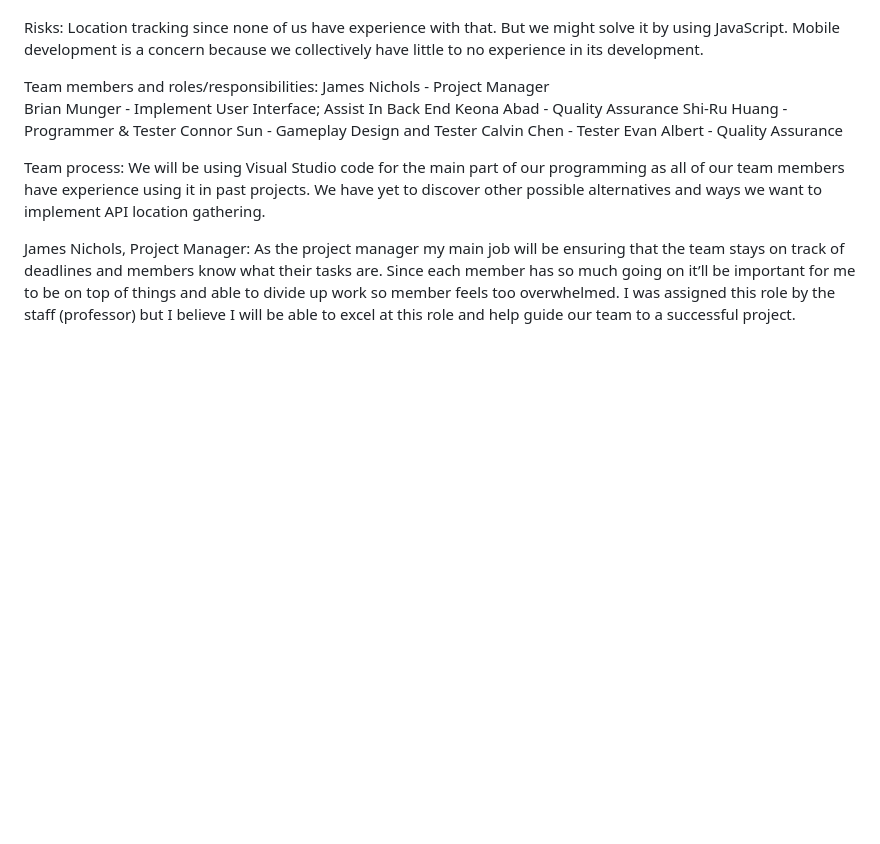
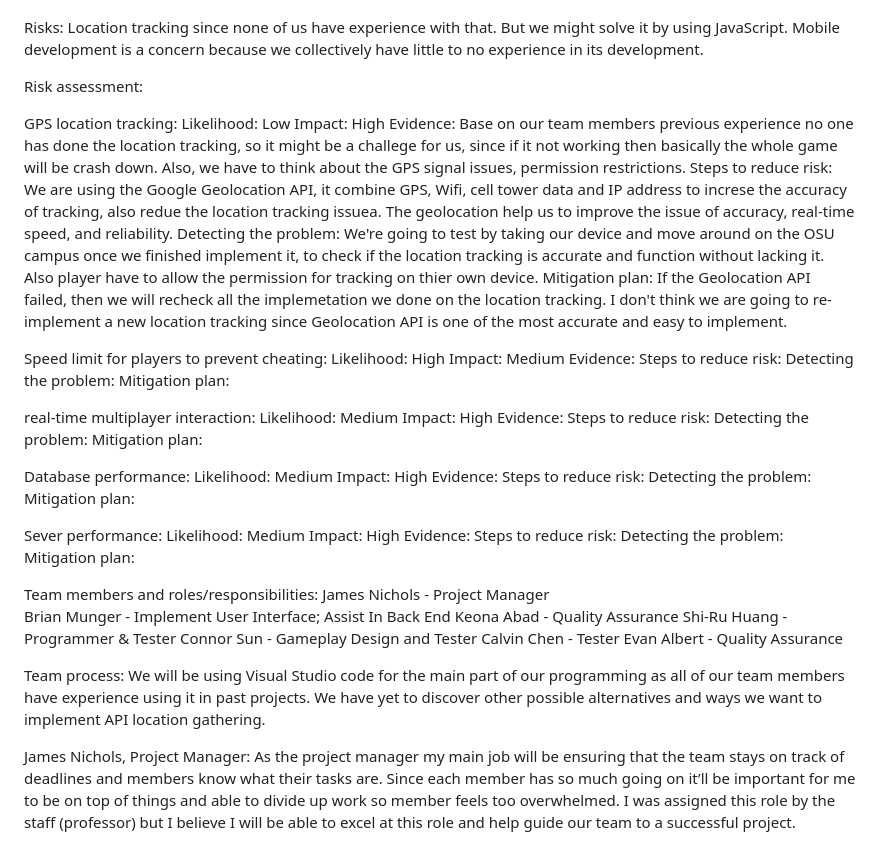
Before and after one commit to SoftwareEng2-Team/runio, a Markdown page: LivingDocument.md, the part around the change. GitHub-like rendering; blank space fills up the shorter version.

```diff
--- a/LivingDocument.md
+++ b/LivingDocument.md
@@ -50,6 +50,48 @@ Planning to use JavaScript/HTML for the app layout and general display features.
 
 Risks:
 Location tracking since none of us have experience with that. But we might solve it by using JavaScript. Mobile development is a concern because we collectively have little to no experience in its development.
+
+Risk assessment:
+
+  GPS location tracking:
+    Likelihood: Low
+    Impact: High
+    Evidence: Base on our team members previous experience no one has done the location tracking, so it might be a challege for us, since if it not working then basically the whole                   game will be crash down. Also, we have to think about the GPS signal issues, permission restrictions.
+    Steps to reduce risk: We are using the Google Geolocation API, it combine GPS, Wifi, cell tower data and IP address to increse the accuracy of tracking, also redue the location                               tracking issuea. The geolocation help us to improve the issue of accuracy, real-time speed, and reliability.
+    Detecting the problem: We're going to test by taking our device and move around on the OSU campus once we finished implement it, to check if the location tracking is accurate and                              function without lacking it. Also player have to allow the permission for tracking on thier own device.
+    Mitigation plan: If the Geolocation API failed, then we will recheck all the implemetation we done on the location tracking. I don't think we are going to re-implement a new                             location tracking since Geolocation API is one of the most accurate and easy to implement.
+
+  Speed limit for players to prevent cheating:
+    Likelihood: High
+    Impact: Medium
+    Evidence:
+    Steps to reduce risk:
+    Detecting the problem:
+    Mitigation plan:
+
+  real-time multiplayer interaction:
+    Likelihood: Medium
+    Impact: High
+    Evidence:
+    Steps to reduce risk:
+    Detecting the problem:
+    Mitigation plan:
+
+  Database performance:
+    Likelihood: Medium
+    Impact: High
+    Evidence:
+    Steps to reduce risk:
+    Detecting the problem:
+    Mitigation plan:
+
+  Sever performance:
+    Likelihood: Medium
+    Impact: High
+    Evidence:
+    Steps to reduce risk:
+    Detecting the problem:
+    Mitigation plan:
 
 Team members and roles/responsibilities:
 James Nichols - Project Manager
```
